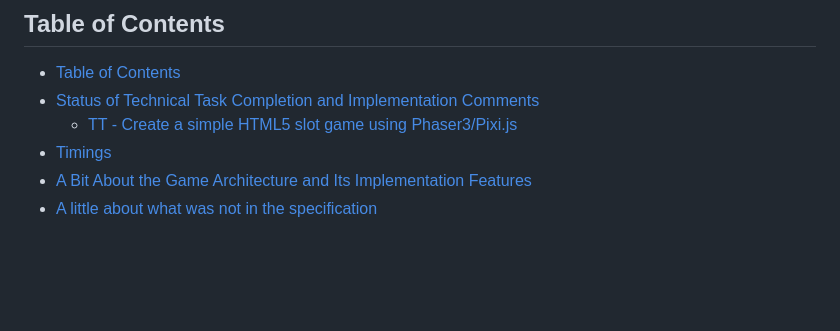
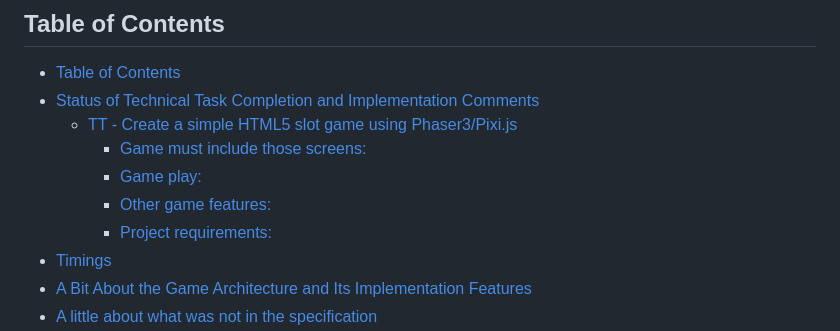
Before and after one commit to lastuniverse/test-task-selesa, a Markdown page: README_en.md, the part around one of its changes. GitHub-like rendering; blank space fills up the shorter version.

```diff
--- a/README_en.md
+++ b/README_en.md
@@ -4,7 +4,11 @@
 
 - [Table of Contents](#table-of-contents)
 - [Status of Technical Task Completion and Implementation Comments](#status-of-technical-task-completion-and-implementation-comments)
-    - [TT - Create a simple HTML5 slot game using Phaser3/Pixi.js](#tt---create-a-simple-html5-slot-game-using-phaser3pixijs)
+  - [TT - Create a simple HTML5 slot game using Phaser3/Pixi.js](#tt---create-a-simple-html5-slot-game-using-phaser3pixijs)
+    - [Game must include those screens:](#game-must-include-those-screens)
+    - [Game play:](#game-play)
+    - [Other game features:](#other-game-features)
+    - [Project requirements:](#project-requirements)
 - [Timings](#timings)
 - [A Bit About the Game Architecture and Its Implementation Features](#a-bit-about-the-game-architecture-and-its-implementation-features)
 - [A little about what was not in the specification](#a-little-about-what-was-not-in-the-specification)
```
Also changed, not shown: other parts of README_en.md (+5 -5 lines), README.md (+10 -6 lines).
